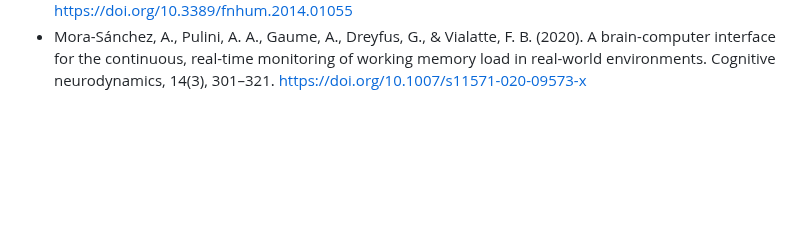
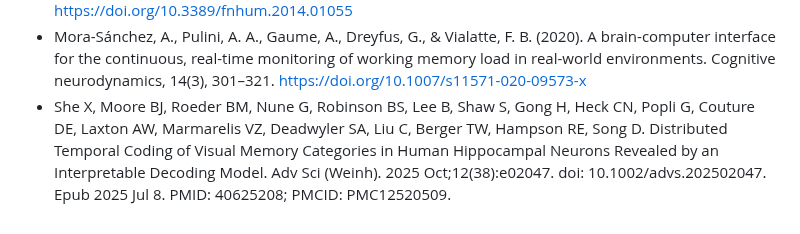
Before and after one commit to test-spec-tech/bci-notes, a Markdown page: References.md, the part around the change. GitHub-like rendering; blank space fills up the shorter version.

```diff
--- a/References.md
+++ b/References.md
@@ -58,3 +58,4 @@ technologies for neuroengineering. Nature Biomedical Engineering, 7(4), 405-423.
 * Asgher, U., Khalil, K., Khan, M. J., Ahmad, R., Butt, S. I., Ayaz, Y., Naseer, N., & Nazir, S. (2020). Enhanced Accuracy for Multiclass Mental Workload Detection Using Long Short-Term Memory for Brain-Computer Interface. Frontiers in neuroscience, 14, 584. https://doi.org/10.3389/fnins.2020.00584
 * Burke, J. F., Merkow, M. B., Jacobs, J., Kahana, M. J., & Zaghloul, K. A. (2015). Brain computer interface to enhance episodic memory in human participants. Frontiers in human neuroscience, 8, 1055. https://doi.org/10.3389/fnhum.2014.01055
 * Mora-Sánchez, A., Pulini, A. A., Gaume, A., Dreyfus, G., & Vialatte, F. B. (2020). A brain-computer interface for the continuous, real-time monitoring of working memory load in real-world environments. Cognitive neurodynamics, 14(3), 301–321. https://doi.org/10.1007/s11571-020-09573-x
+* She X, Moore BJ, Roeder BM, Nune G, Robinson BS, Lee B, Shaw S, Gong H, Heck CN, Popli G, Couture DE, Laxton AW, Marmarelis VZ, Deadwyler SA, Liu C, Berger TW, Hampson RE, Song D. Distributed Temporal Coding of Visual Memory Categories in Human Hippocampal Neurons Revealed by an Interpretable Decoding Model. Adv Sci (Weinh). 2025 Oct;12(38):e02047. doi: 10.1002/advs.202502047. Epub 2025 Jul 8. PMID: 40625208; PMCID: PMC12520509.
```
